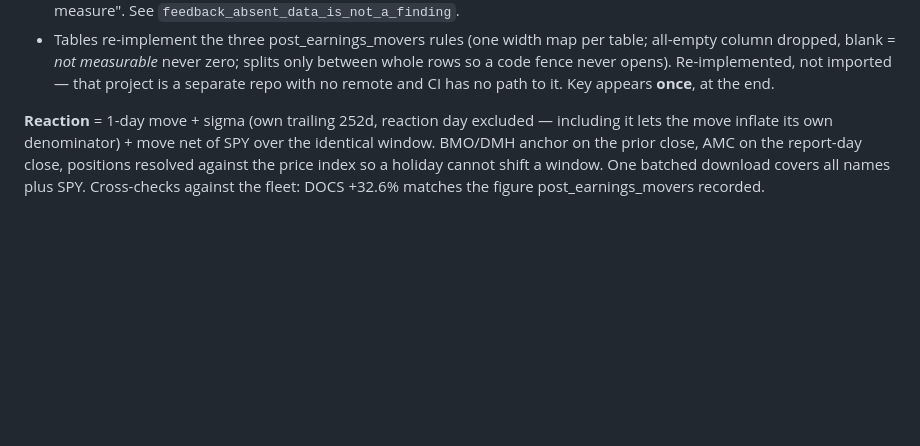
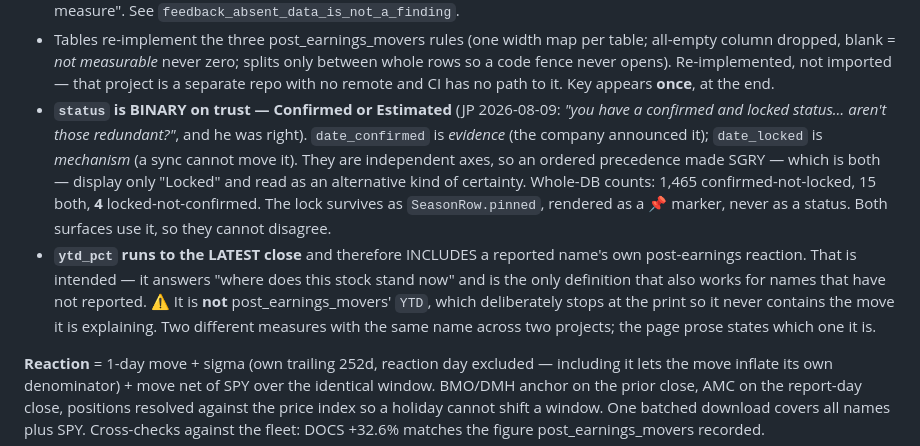
Before and after one commit to jroypeterson/earnings-agent, a Markdown page: CLAUDE.md, the part around the change. GitHub-like rendering; blank space fills up the shorter version.

Commit message:
docs: the binary status rule and the two different YTDs
Both are things a future session would otherwise "fix" back: the status
collapse looks like lost information until you see the 4-vs-1465 counts,
and `YTD` means something different here than it does in
post_earnings_movers.

```diff
--- a/CLAUDE.md
+++ b/CLAUDE.md
@@ -213,6 +213,20 @@ Other rules, each one a defect the first build produced:
   column dropped, blank = *not measurable* never zero; splits only between whole rows so a code
   fence never opens). Re-implemented, not imported — that project is a separate repo with no
   remote and CI has no path to it. Key appears **once**, at the end.
+- **`status` is BINARY on trust — Confirmed or Estimated** (JP 2026-08-09: *"you have a
+  confirmed and locked status… aren't those redundant?"*, and he was right). `date_confirmed`
+  is *evidence* (the company announced it); `date_locked` is *mechanism* (a sync cannot move
+  it). They are independent axes, so an ordered precedence made SGRY — which is both — display
+  only "Locked" and read as an alternative kind of certainty. Whole-DB counts: 1,465
+  confirmed-not-locked, 15 both, **4** locked-not-confirmed. The lock survives as
+  `SeasonRow.pinned`, rendered as a 📌 marker, never as a status. Both surfaces use it, so they
+  cannot disagree.
+- **`ytd_pct` runs to the LATEST close** and therefore INCLUDES a reported name's own
+  post-earnings reaction. That is intended — it answers "where does this stock stand now" and
+  is the only definition that also works for names that have not reported. ⚠ It is **not**
+  post_earnings_movers' `YTD`, which deliberately stops at the print so it never contains the
+  move it is explaining. Two different measures with the same name across two projects; the
+  page prose states which one it is.
 
 **Reaction** = 1-day move + sigma (own trailing 252d, reaction day excluded — including it lets
 the move inflate its own denominator) + move net of SPY over the identical window. BMO/DMH
```
